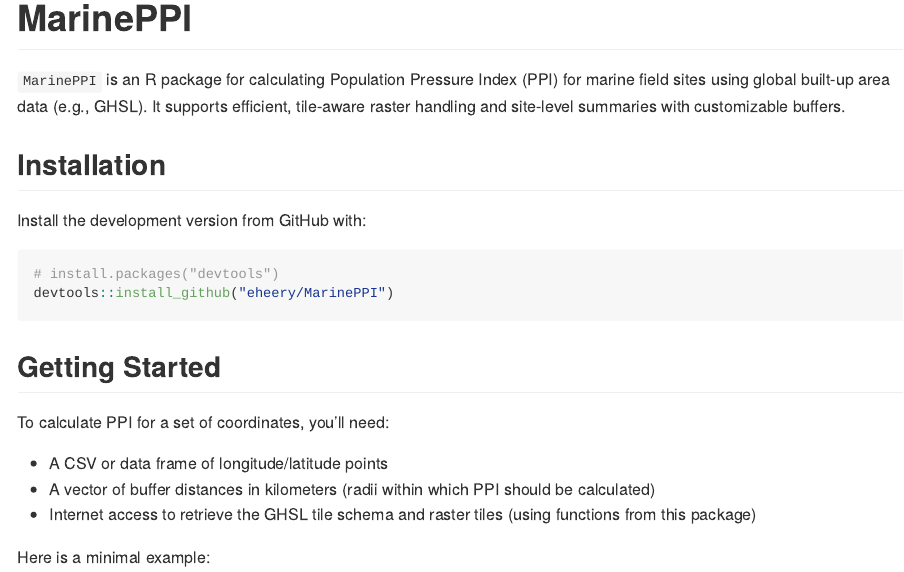
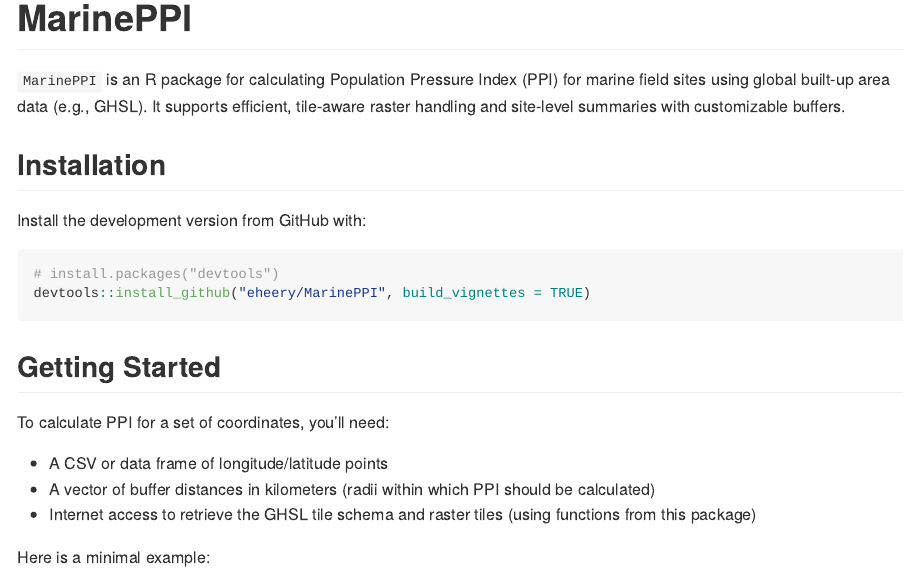
Before and after one commit to eheery/MarinePPI, an R Markdown document (README.Rmd): the page in a window 1100 px wide, from its top. The pictures show the output file README.md that the author committed with the source, drawn offline in the style of GitHub; badge pictures from the web are left out.

Commit message:
vignette update

````diff
--- a/README.Rmd
+++ b/README.Rmd
@@ -19,7 +19,7 @@
 
 ```r
 # install.packages("devtools")
-devtools::install_github("eheery/MarinePPI")
+devtools::install_github("eheery/MarinePPI", build_vignettes = TRUE)
 ```
 
 ## Getting Started
````
Also changed, not shown: vignettes/CalculatingPPI.Rmd (+1 -1 lines), README.md.
